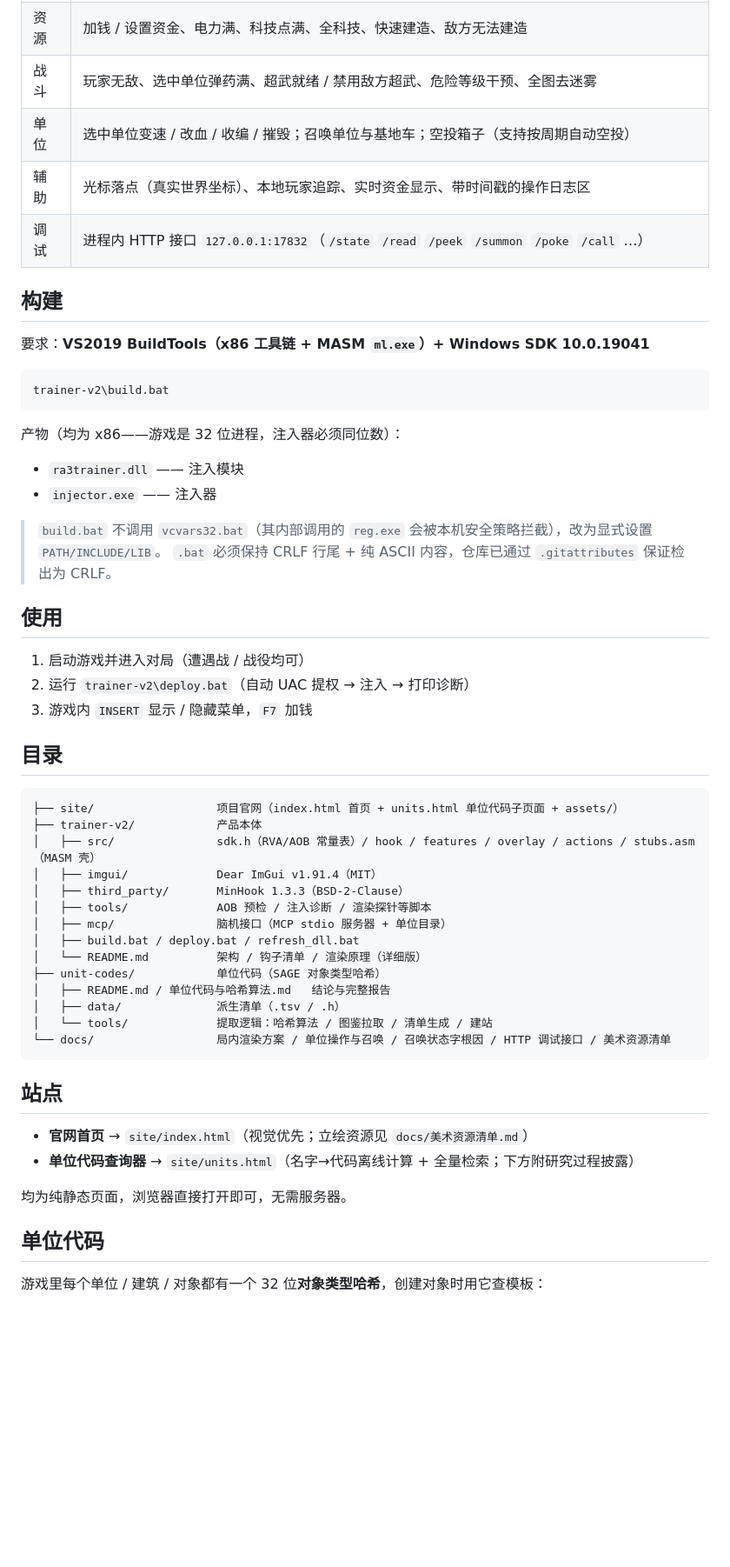
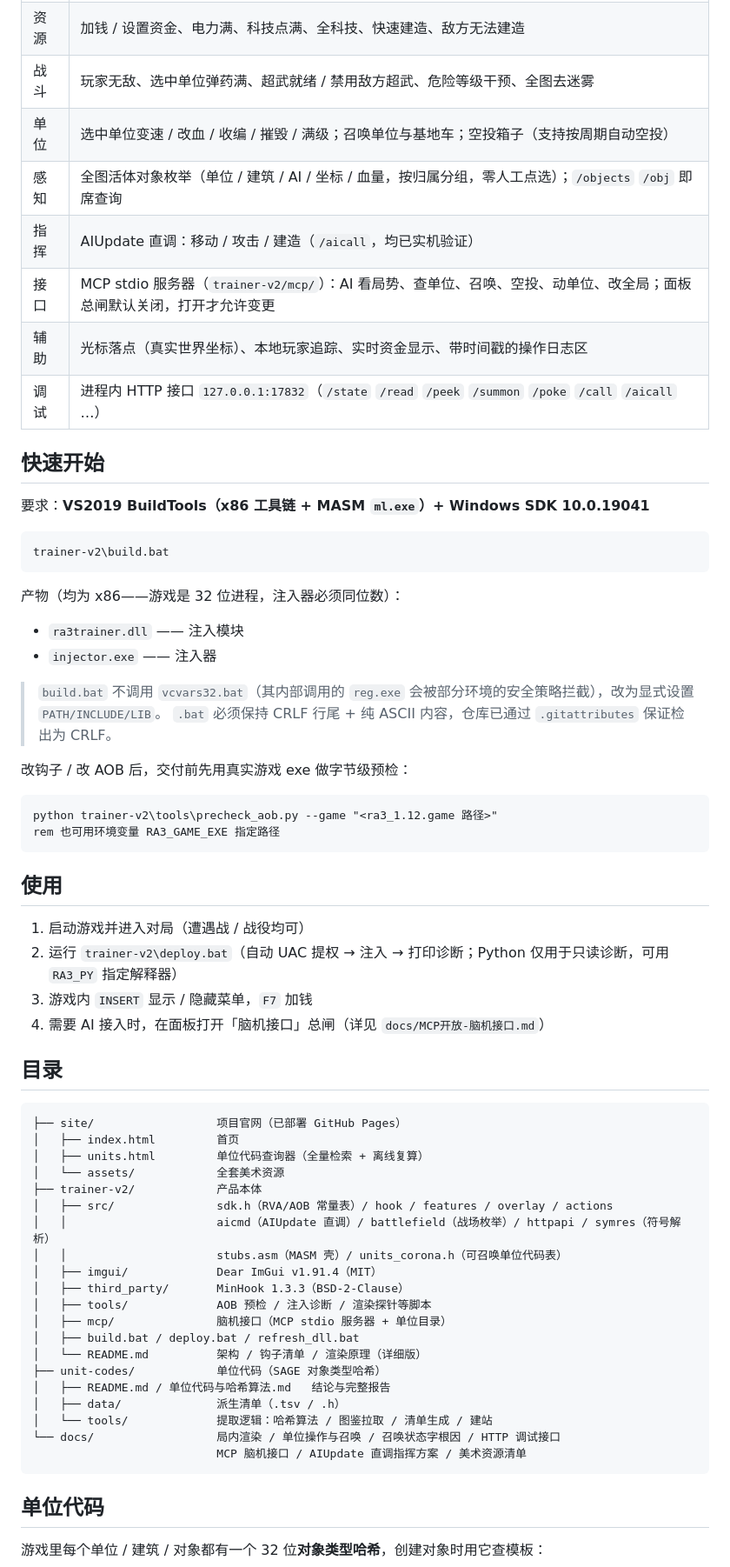
Before and after one commit to ProbiusOfficial/Ra3-Copilot, a Markdown page: README.md, the part around one of its changes. Shown at 87% size. Rendered like a GitHub page; blank space fills up the shorter version.

Commit message:
docs: README 对齐当前功能（MCP 指挥层/感知/官网链接）与构建用法

````diff
--- a/README.md
+++ b/README.md
@@ -11,11 +14,14 @@
 | 渲染 | MinHook inline-hook d3d9 `Present/EndScene`，ImGui 直接画在游戏画面内（不抢焦点、切窗口不静默） |
 | 资源 | 加钱 / 设置资金、电力满、科技点满、全科技、快速建造、敌方无法建造 |
 | 战斗 | 玩家无敌、选中单位弹药满、超武就绪 / 禁用敌方超武、危险等级干预、全图去迷雾 |
-| 单位 | 选中单位变速 / 改血 / 收编 / 摧毁；召唤单位与基地车；空投箱子（支持按周期自动空投） |
+| 单位 | 选中单位变速 / 改血 / 收编 / 摧毁 / 满级；召唤单位与基地车；空投箱子（支持按周期自动空投） |
+| 感知 | 全图活体对象枚举（单位 / 建筑 / AI / 坐标 / 血量，按归属分组，零人工点选）；`/objects` `/obj` 即席查询 |
+| 指挥 | AIUpdate 直调：移动 / 攻击 / 建造（`/aicall`，均已实机验证） |
+| 接口 | MCP stdio 服务器（`trainer-v2/mcp/`）：AI 看局势、查单位、召唤、空投、动单位、改全局；面板总闸默认关闭，打开才允许变更 |
 | 辅助 | 光标落点（真实世界坐标）、本地玩家追踪、实时资金显示、带时间戳的操作日志区 |
-| 调试 | 进程内 HTTP 接口 `127.0.0.1:17832`（`/state` `/read` `/peek` `/summon` `/poke` `/call` …） |
+| 调试 | 进程内 HTTP 接口 `127.0.0.1:17832`（`/state` `/read` `/peek` `/summon` `/poke` `/call` `/aicall` …） |
 
-## 构建
+## 快速开始
 
 要求：**VS2019 BuildTools（x86 工具链 + MASM `ml.exe`）+ Windows SDK 10.0.19041**
 
@@ -28,21 +34,34 @@ trainer-v2\build.bat
 - `ra3trainer.dll` —— 注入模块
 - `injector.exe` —— 注入器
 
-> `build.bat` 不调用 `vcvars32.bat`（其内部调用的 `reg.exe` 会被本机安全策略拦截），改为显式设置 `PATH/INCLUDE/LIB`。
+> `build.bat` 不调用 `vcvars32.bat`（其内部调用的 `reg.exe` 会被部分环境的安全策略拦截），改为显式设置 `PATH/INCLUDE/LIB`。
 > `.bat` 必须保持 CRLF 行尾 + 纯 ASCII 内容，仓库已通过 `.gitattributes` 保证检出为 CRLF。
+
+改钩子 / 改 AOB 后，交付前先用真实游戏 exe 做字节级预检：
+
+```bat
+python trainer-v2\tools\precheck_aob.py --game "<ra3_1.12.game 路径>"
+rem 也可用环境变量 RA3_GAME_EXE 指定路径
+```
 
 ## 使用
 
 1. 启动游戏并进入对局（遭遇战 / 战役均可）
-2. 运行 `trainer-v2\deploy.bat`（自动 UAC 提权 → 注入 → 打印诊断）
+2. 运行 `trainer-v2\deploy.bat`（自动 UAC 提权 → 注入 → 打印诊断；Python 仅用于只读诊断，可用 `RA3_PY` 指定解释器）
 3. 游戏内 `INSERT` 显示 / 隐藏菜单，`F7` 加钱
+4. 需要 AI 接入时，在面板打开「脑机接口」总闸（详见 `docs/MCP开放-脑机接口.md`）
 
 ## 目录
 
 ```
-├── site/                  项目官网（index.html 首页 + units.html 单位代码子页面 + assets/）
+├── site/                  项目官网（已部署 GitHub Pages）
+│   ├── index.html         首页
+│   ├── units.html         单位代码查询器（全量检索 + 离线复算）
+│   └── assets/            全套美术资源
 ├── trainer-v2/            产品本体
-│   ├── src/               sdk.h（RVA/AOB 常量表）/ hook / features / overlay / actions / stubs.asm（MASM 壳）
+│   ├── src/               sdk.h（RVA/AOB 常量表）/ hook / features / overlay / actions
+│   │                      aicmd（AIUpdate 直调）/ battlefield（战场枚举）/ httpapi / symres（符号解析）
+│   │                      stubs.asm（MASM 壳）/ units_corona.h（可召唤单位代码表）
 │   ├── imgui/             Dear ImGui v1.91.4（MIT）
 │   ├── third_party/       MinHook 1.3.3（BSD-2-Clause）
 │   ├── tools/             AOB 预检 / 注入诊断 / 渲染探针等脚本
@@ -53,15 +72,9 @@ trainer-v2\build.bat
 │   ├── README.md / 单位代码与哈希算法.md   结论与完整报告
 │   ├── data/              派生清单（.tsv / .h）
 │   └── tools/             提取逻辑：哈希算法 / 图鉴拉取 / 清单生成 / 建站
-└── docs/                  局内渲染方案 / 单位操作与召唤 / 召唤状态字根因 / HTTP 调试接口 / 美术资源清单
+└── docs/                  局内渲染 / 单位操作与召唤 / 召唤状态字根因 / HTTP 调试接口
+                           MCP 脑机接口 / AIUpdate 直调指挥方案 / 美术资源清单
 ```
-
-## 站点
-
-- **官网首页** → `site/index.html`（视觉优先；立绘资源见 `docs/美术资源清单.md`）
-- **单位代码查询器** → `site/units.html`（名字→代码离线计算 + 全量检索；下方附研究过程披露）
-
-均为纯静态页面，浏览器直接打开即可，无需服务器。
 
 ## 单位代码
 
````
Also changed, not shown: other parts of README.md (+8 -3 lines).
